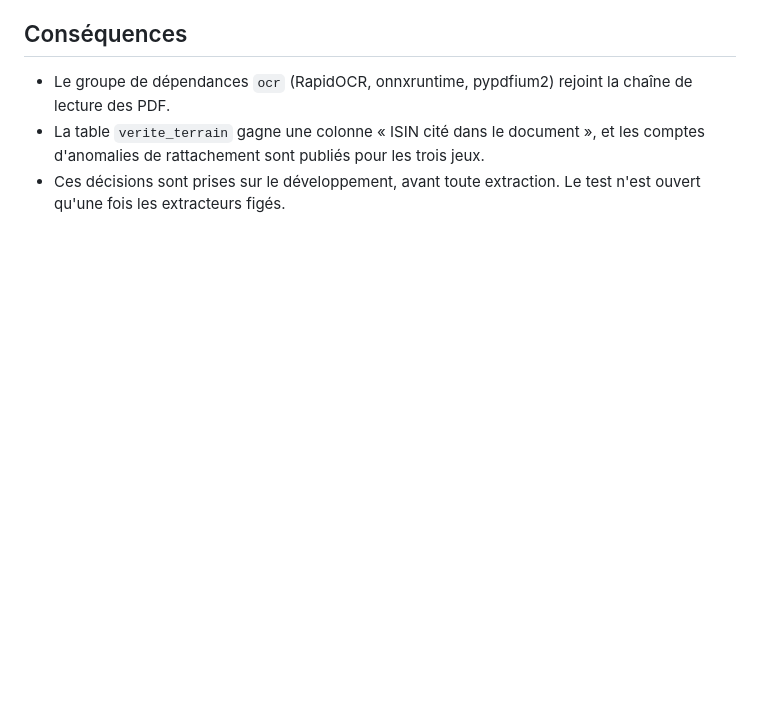
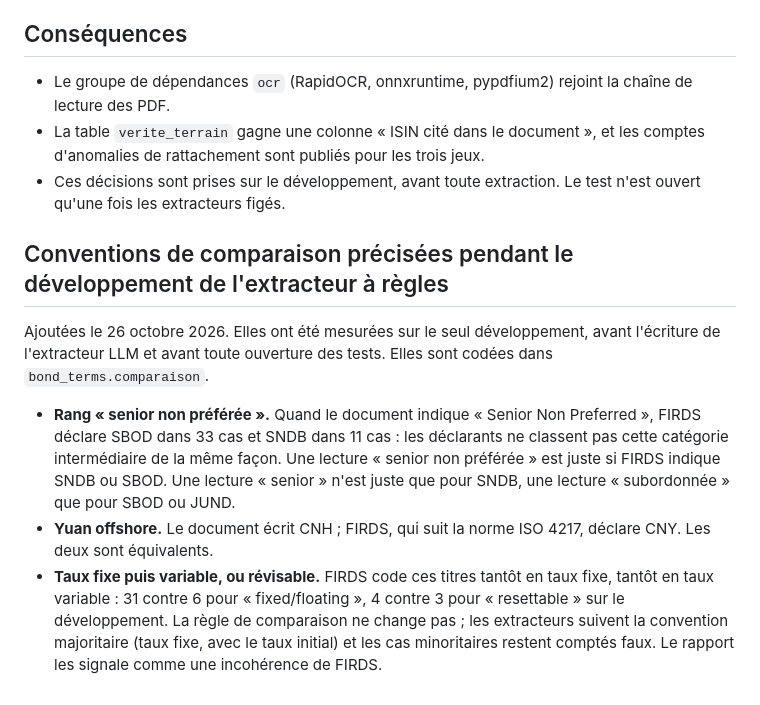
Before and after one commit to mangnathan/bond-terms, a Markdown page: docs/adr/0002-conception-extracteur.md, the part around the change. GitHub-like rendering; blank space fills up the shorter version.

Commit message:
docs: conventions de comparaison précisées sur le développement
Rang senior non préférée accepté en SNDB ou SBOD, yuan offshore équivalent au
CNY, et convention majoritaire pour les taux fixes puis variables. Mesurées sur
le développement, avant l'extracteur LLM et toute ouverture des tests.

```diff
--- a/docs/adr/0002-conception-extracteur.md
+++ b/docs/adr/0002-conception-extracteur.md
@@ -94,3 +94,11 @@ Sur le développement, chaque extracteur est décrit par son exactitude, sa late
 - Le groupe de dépendances `ocr` (RapidOCR, onnxruntime, pypdfium2) rejoint la chaîne de lecture des PDF.
 - La table `verite_terrain` gagne une colonne « ISIN cité dans le document », et les comptes d'anomalies de rattachement sont publiés pour les trois jeux.
 - Ces décisions sont prises sur le développement, avant toute extraction. Le test n'est ouvert qu'une fois les extracteurs figés.
+
+## Conventions de comparaison précisées pendant le développement de l'extracteur à règles
+
+Ajoutées le 26 octobre 2026. Elles ont été mesurées sur le seul développement, avant l'écriture de l'extracteur LLM et avant toute ouverture des tests. Elles sont codées dans `bond_terms.comparaison`.
+
+- **Rang « senior non préférée ».** Quand le document indique « Senior Non Preferred », FIRDS déclare SBOD dans 33 cas et SNDB dans 11 cas : les déclarants ne classent pas cette catégorie intermédiaire de la même façon. Une lecture « senior non préférée » est juste si FIRDS indique SNDB ou SBOD. Une lecture « senior » n'est juste que pour SNDB, une lecture « subordonnée » que pour SBOD ou JUND.
+- **Yuan offshore.** Le document écrit CNH ; FIRDS, qui suit la norme ISO 4217, déclare CNY. Les deux sont équivalents.
+- **Taux fixe puis variable, ou révisable.** FIRDS code ces titres tantôt en taux fixe, tantôt en taux variable : 31 contre 6 pour « fixed/floating », 4 contre 3 pour « resettable » sur le développement. La règle de comparaison ne change pas ; les extracteurs suivent la convention majoritaire (taux fixe, avec le taux initial) et les cas minoritaires restent comptés faux. Le rapport les signale comme une incohérence de FIRDS.
```
